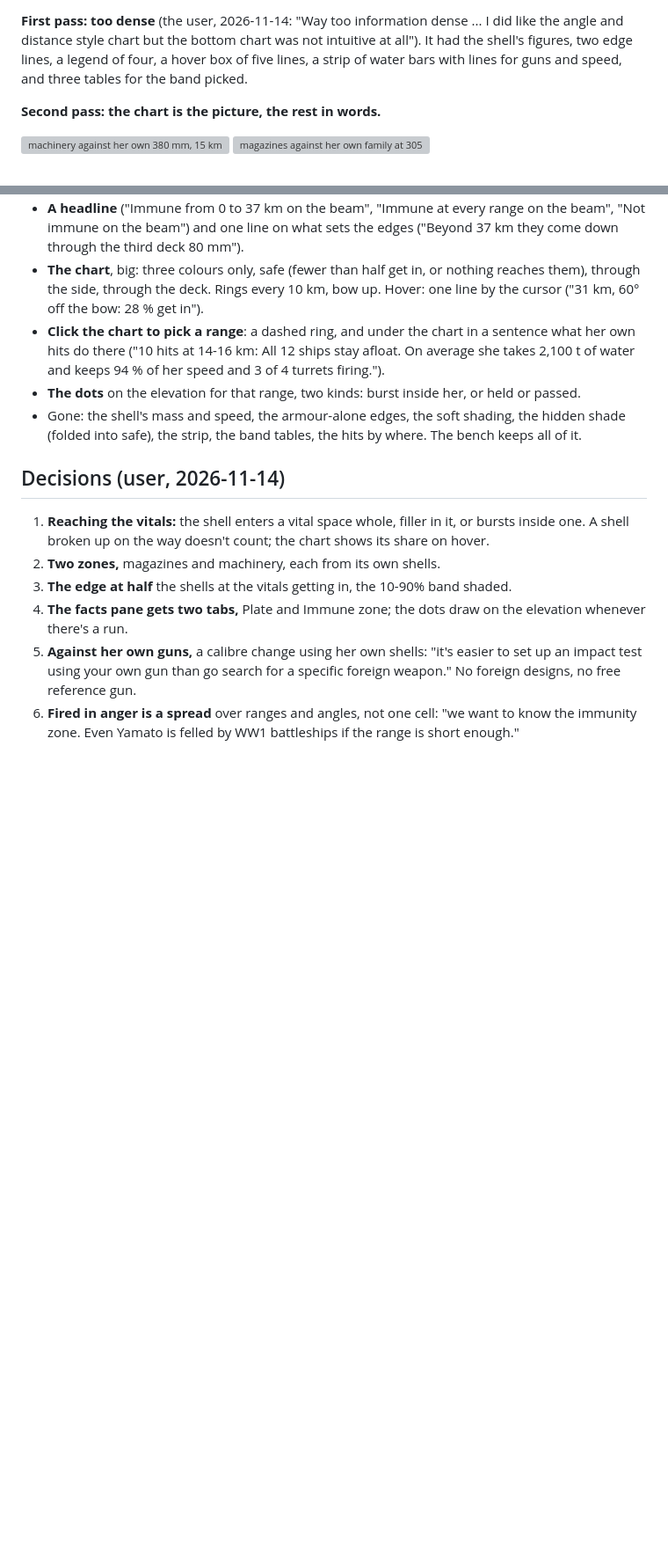
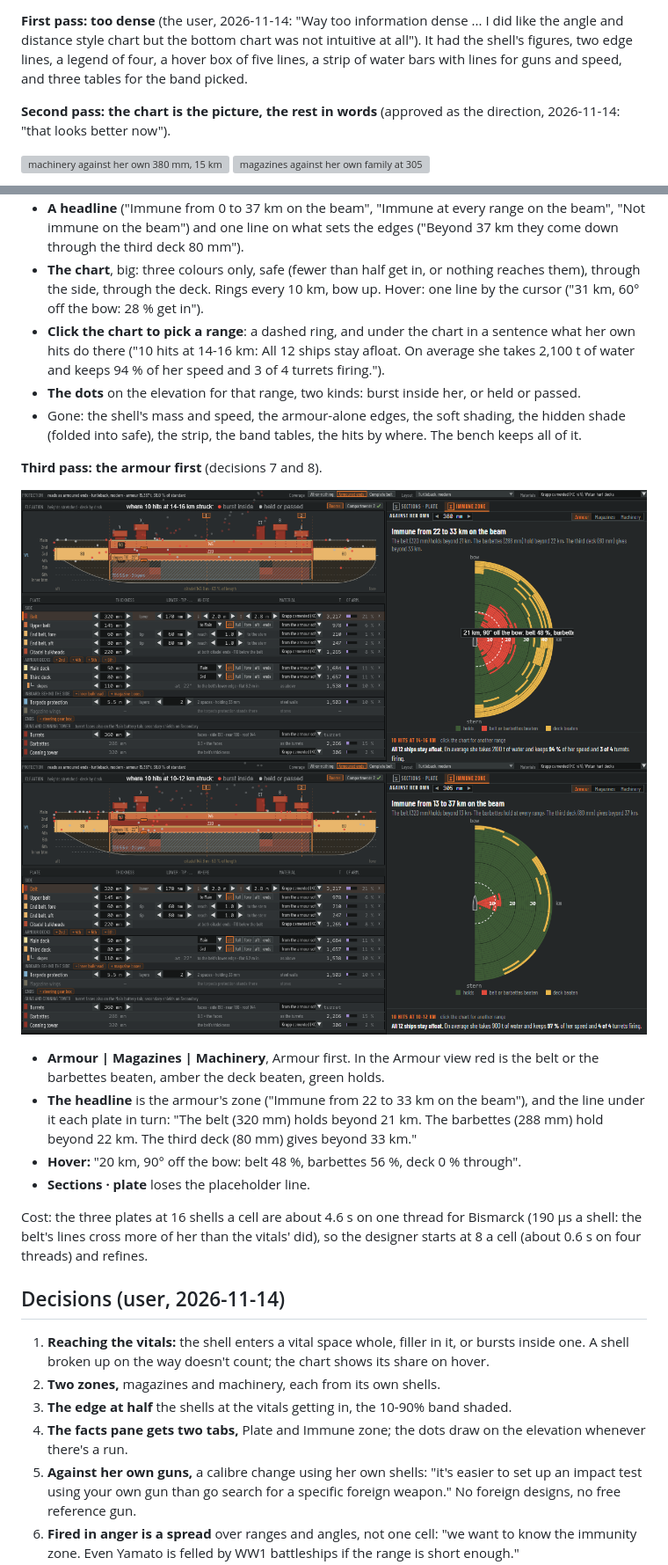
Before and after one commit to sharpneli/fleetwright, a Markdown page: docs/designer-ui/immune-zone.md, 2 parts joined by grey strips. Shown at 88% size. Drawn GitHub-style; pictures changed too: docs/designer-ui/png/immune-mockup-armour-305.png (added), docs/designer-ui/png/immune-mockup-armour.png (added); blank space fills up the shorter version; grey boxes are pictures that could not be loaded.

```diff
--- a/docs/designer-ui/immune-zone.md
+++ b/docs/designer-ui/immune-zone.md
@@ -234,7 +243,8 @@ against her own gun, broadside, 128 shells a cell:
 chart but the bottom chart was not intuitive at all"). It had the shell's figures, two edge lines, a legend of four,
 a hover box of five lines, a strip of water bars with lines for guns and speed, and three tables for the band picked.
 
-**Second pass: the chart is the picture, the rest in words.**
+**Second pass: the chart is the picture, the rest in words** (approved as the direction, 2026-11-14: "that looks better
+now").
 
 ![machinery against her own 380 mm, 15 km picked](png/immune-mockup-machinery.png)
 ![magazines against her own family at 305 mm](png/immune-mockup-magazines-305.png)
@@ -251,6 +261,23 @@ a hover box of five lines, a strip of water bars with lines for guns and speed,
 - Gone: the shell's mass and speed, the armour-alone edges, the soft shading, the hidden shade (folded into safe), the
   strip, the band tables, the hits by where. The bench keeps all of it.
 
+**Third pass: the armour first** (decisions 7 and 8).
+
+![the armour against her own 380 mm](png/immune-mockup-armour.png)
+![the armour against her own family at 305 mm](png/immune-mockup-armour-305.png)
+
+- **Armour | Magazines | Machinery**, Armour first. In the Armour view red is the belt or the barbettes beaten, amber the
+  deck beaten, green holds.
+- **The headline** is the armour's zone ("Immune from 22 to 33 km on the beam"), and the line under it each plate in
+  turn: "The belt (320 mm) holds beyond 21 km. The barbettes (288 mm) hold beyond 22 km. The third deck (80 mm) gives
+  beyond 33 km."
+- **Hover:** "20 km, 90° off the bow: belt 48 %, barbettes 56 %, deck 0 % through".
+- **Sections · plate** loses the placeholder line.
+
+Cost: the three plates at 16 shells a cell are about 4.6 s on one thread for Bismarck (190 µs a shell: the belt's lines
+cross more of her than the vitals' did), so the designer starts at 8 a cell (about 0.6 s on four threads) and refines.
+
+
 ## Decisions (user, 2026-11-14)
 
 1. **Reaching the vitals:** the shell enters a vital space whole, filler in it, or bursts inside one. A shell broken up
```
Also changed, not shown: other parts of docs/designer-ui/immune-zone.md (+14 -2 lines), CLAUDE.md (+1 -1 lines), 5 other files.
